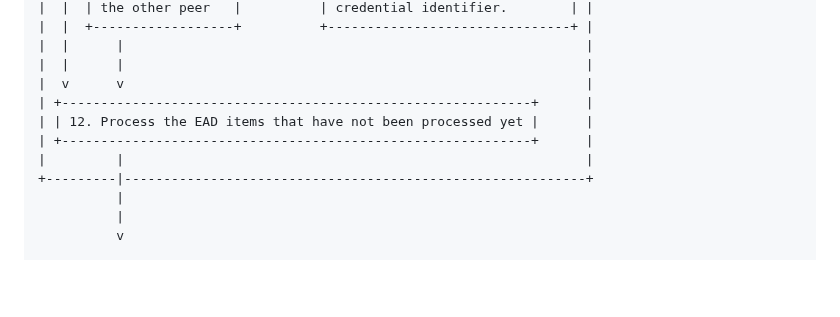
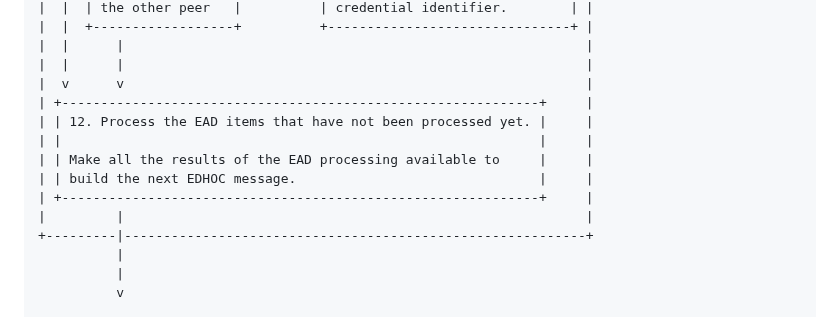
Before and after one commit to lake-wg/edhoc-impl-cons, a Markdown page: draft-ietf-lake-edhoc-impl-cons.md, the part around the change. Drawn GitHub-style; blank space fills up the shorter version.

Commit message:
Minor fix in the appendix flowchart

```diff
--- a/draft-ietf-lake-edhoc-impl-cons.md
+++ b/draft-ietf-lake-edhoc-impl-cons.md
@@ -1092,9 +1092,12 @@ The flowchart in {{fig-flowchart-spo-low-level-m1-advanced}} shows the different
 |  |      |                                                           |
 |  |      |                                                           |
 |  v      v                                                           |
-| +------------------------------------------------------------+      |
-| | 12. Process the EAD items that have not been processed yet |      |
-| +------------------------------------------------------------+      |
+| +-------------------------------------------------------------+     |
+| | 12. Process the EAD items that have not been processed yet. |     |
+| |                                                             |     |
+| | Make all the results of the EAD processing available to     |     |
+| | build the next EDHOC message.                               |     |
+| +-------------------------------------------------------------+     |
 |         |                                                           |
 +---------|-----------------------------------------------------------+
           |
```
